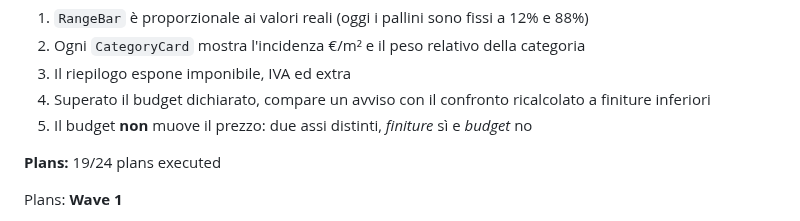
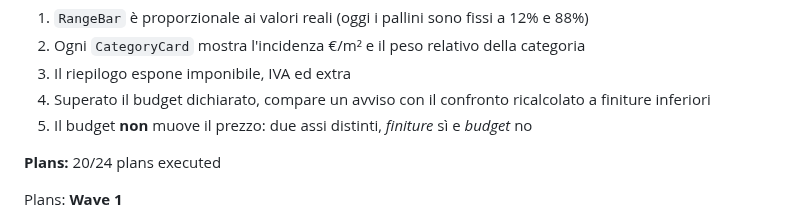
Before and after one commit to riky90/renovio, a Markdown page: .planning/ROADMAP.md, the part around one of its changes. Drawn GitHub-style.

```diff
--- a/.planning/ROADMAP.md
+++ b/.planning/ROADMAP.md
@@ -246,7 +246,7 @@ Plans:
 4. Superato il budget dichiarato, compare un avviso con il confronto ricalcolato a finiture inferiori
 5. Il budget **non** muove il prezzo: due assi distinti, *finiture* sì e *budget* no
 
-**Plans:** 19/24 plans executed
+**Plans:** 20/24 plans executed
 
 Plans:
 **Wave 1**
```
Also changed, not shown: other parts of .planning/ROADMAP.md (+1 -1 lines), .planning/STATE.md (+2 -2 lines), 1 other file.
